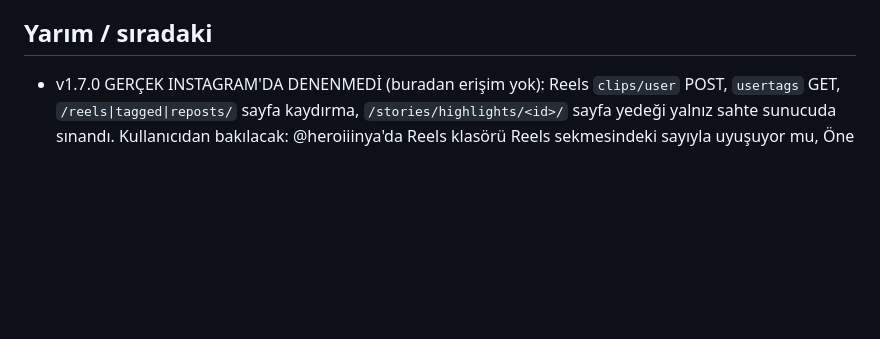
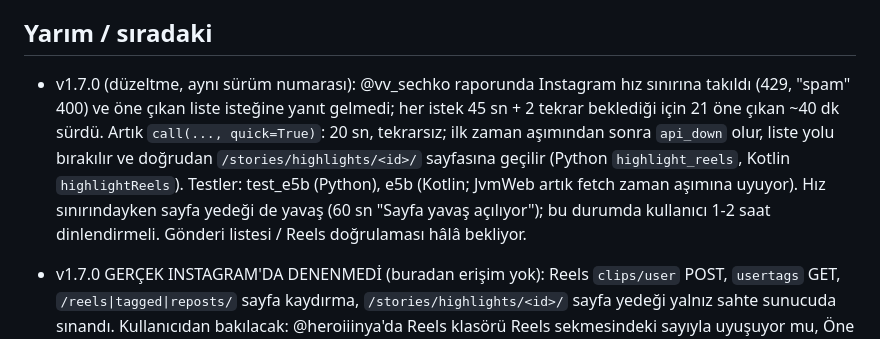
Before and after one commit to avsessisozx/instagram-indirici, a Markdown page: DURUM.md, the part around the change. Rendered like a GitHub page; blank space fills up the shorter version.

Commit message:
DURUM.md: öne çıkan zaman aşımı düzeltmesi

```diff
--- a/DURUM.md
+++ b/DURUM.md
@@ -154,6 +154,11 @@ Kullanıcı şimdilik kendisi kullanacak; sunucu gerektirmediği için ileride a
   Android JVM + emülatör yeşil. Sahte sunucuda yeni bayraklar: stories_500, highlights_500, reels_media_fail_n, clips_refused.
 
 ## Yarım / sıradaki
+- v1.7.0 (düzeltme, aynı sürüm numarası): @vv_sechko raporunda Instagram hız sınırına takıldı (429, "spam" 400) ve öne çıkan liste isteğine yanıt gelmedi;
+  her istek 45 sn + 2 tekrar beklediği için 21 öne çıkan ~40 dk sürdü. Artık `call(..., quick=True)`: 20 sn, tekrarsız; ilk zaman aşımından sonra
+  `api_down` olur, liste yolu bırakılır ve doğrudan `/stories/highlights/<id>/` sayfasına geçilir (Python `highlight_reels`, Kotlin `highlightReels`).
+  Testler: test_e5b (Python), e5b (Kotlin; JvmWeb artık fetch zaman aşımına uyuyor). Hız sınırındayken sayfa yedeği de yavaş (60 sn "Sayfa yavaş açılıyor");
+  bu durumda kullanıcı 1-2 saat dinlendirmeli. Gönderi listesi / Reels doğrulaması hâlâ bekliyor.
 - v1.7.0 GERÇEK INSTAGRAM'DA DENENMEDİ (buradan erişim yok): Reels `clips/user` POST, `usertags` GET, `/reels|tagged|reposts/` sayfa
   kaydırma, `/stories/highlights/<id>/` sayfa yedeği yalnız sahte sunucuda sınandı. Kullanıcıdan bakılacak: @heroiiinya'da Reels
   klasörü Reels sekmesindeki sayıyla uyuşuyor mu, Öne Çıkanlar iniyor mu (Ayrıntılar'da `highlight_from_page` / HTTP 500 satırı),
```
